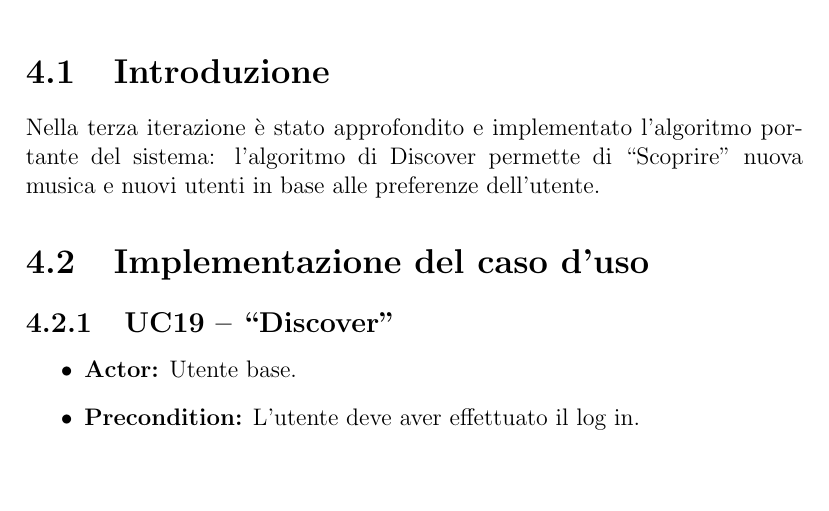
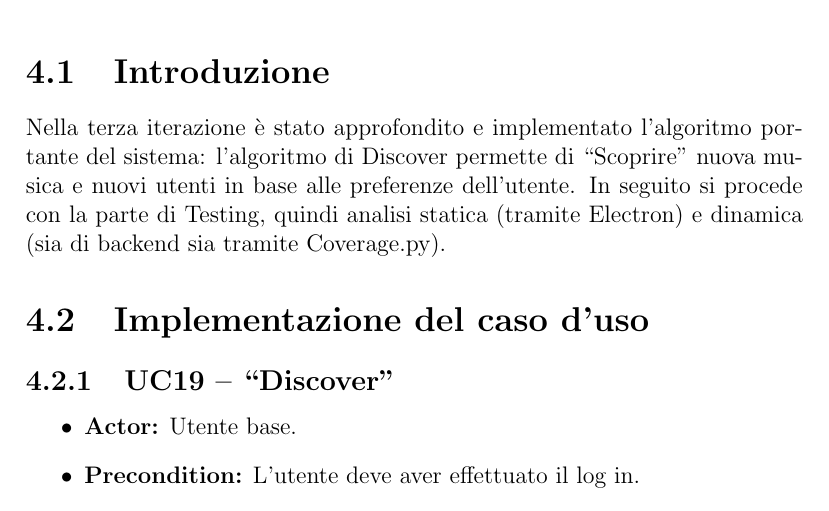
Before and after one commit to slocatelli30/WeMusic, a LaTeX document (documentazione/main.tex, which reads documentazione/iterations/iterazione3.tex): part of page 41 of 68, cut so that both start at the same text, the shorter picture padded with empty space. Compiled offline with pdfLaTeX.

Commit message:
minor fixes

```diff
--- a/documentazione/iterations/iterazione3.tex
+++ b/documentazione/iterations/iterazione3.tex
@@ -1,6 +1,8 @@
 \section{Introduzione}
 Nella terza iterazione è stato approfondito e implementato l'algoritmo portante del sistema: l'algoritmo di Discover permette di ``Scoprire" nuova
 musica e nuovi utenti in base alle preferenze dell'utente.
+In seguito si procede con la parte di Testing, quindi analisi statica (tramite Electron) e dinamica (sia di backend sia tramite Coverage.py).
+
 
 \section{Implementazione del caso d'uso}
 \subsection{UC19 -- ``Discover''}
```
